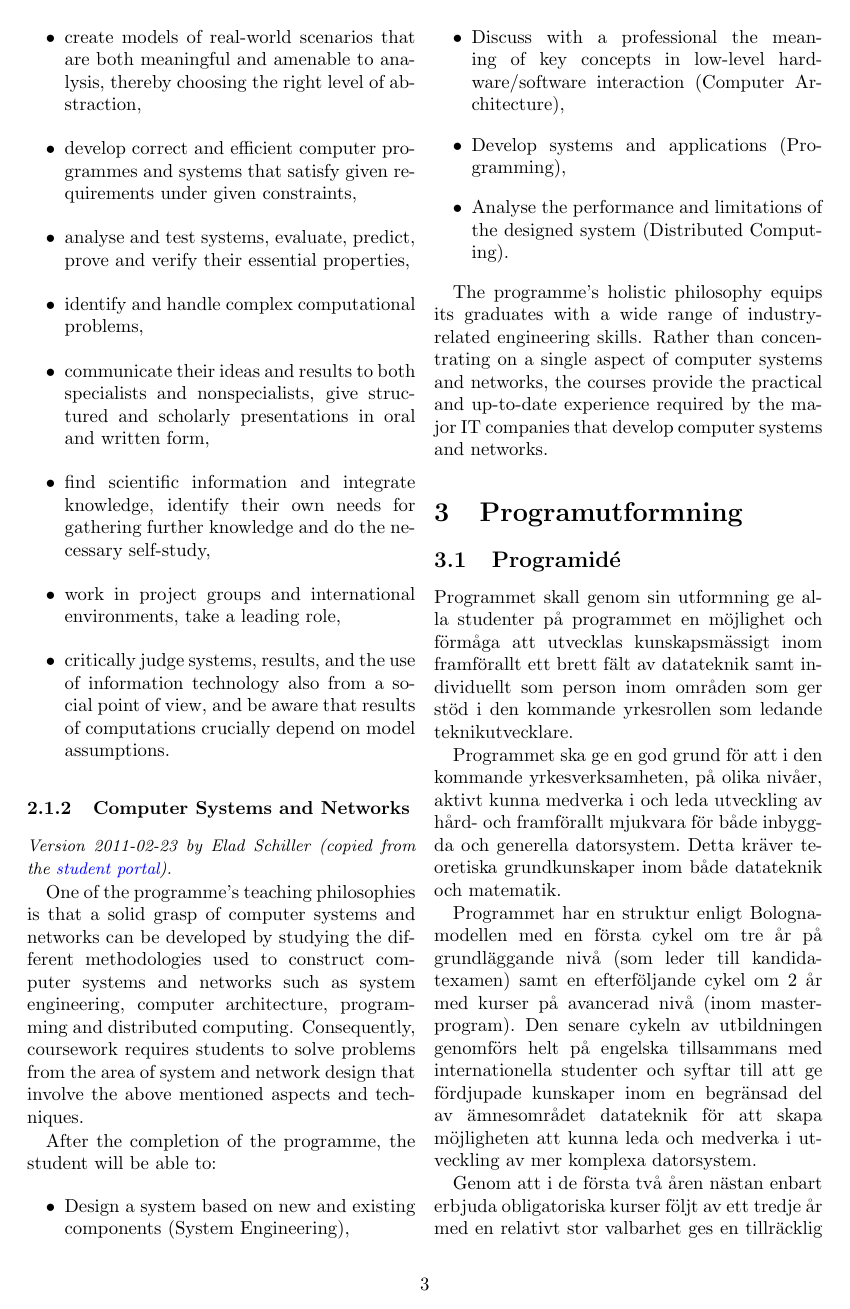
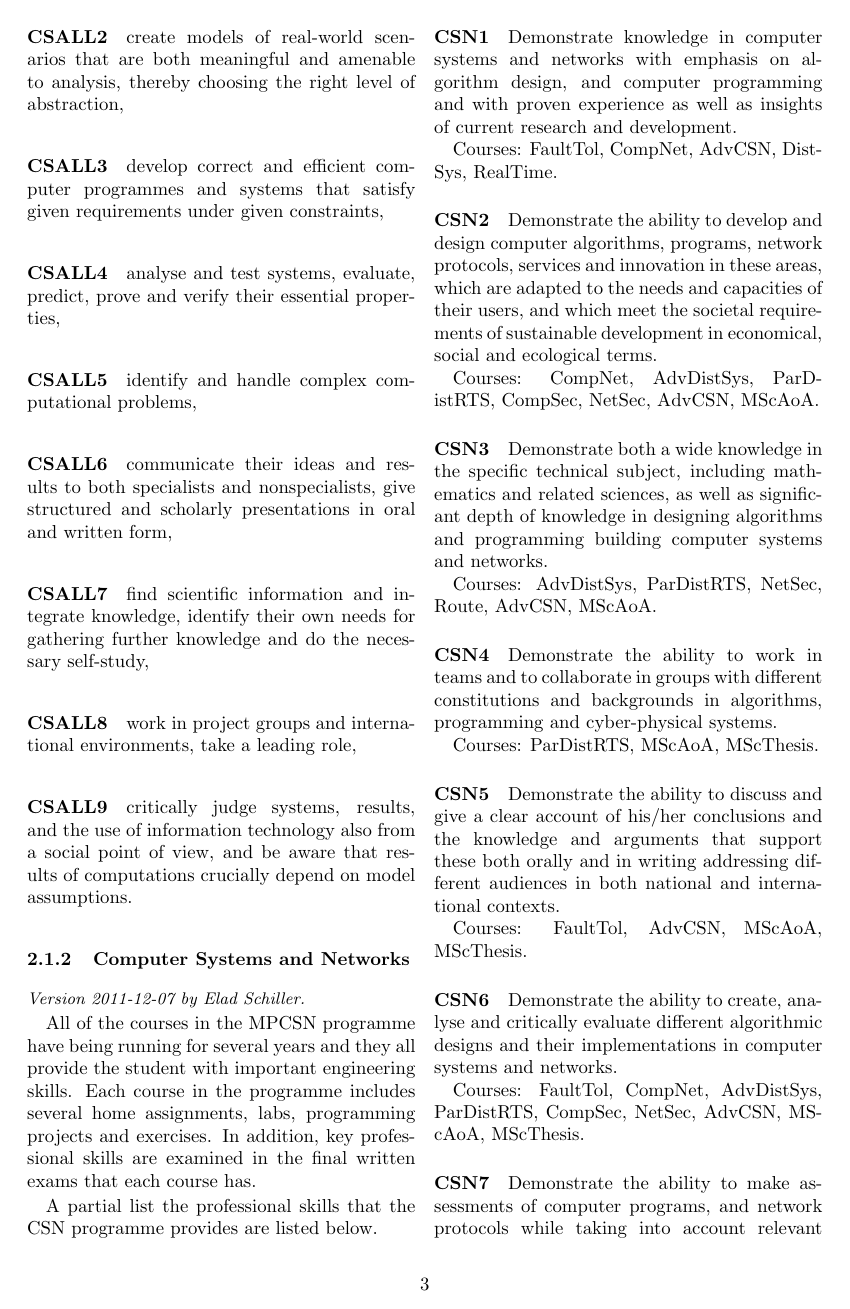
Before and after one commit to patrikja/PAD, a LaTeX document (Programbeskrivning/TKDAT_programbeskrivning_Datateknik_Chalmers.tex, which reads Programbeskrivning/Goals_Chalmers_MPALG.tex, Programbeskrivning/Goals_Chalmers_MPCSN.tex): page 3 of 6 before the commit and page 3 of 7 after it. Compiled offline with pdfLaTeX.

Commit message:
MPCSN description and goals updated

```diff
--- a/Programbeskrivning/Goals_Chalmers_MPALG.tex
+++ b/Programbeskrivning/Goals_Chalmers_MPALG.tex
@@ -22,23 +22,22 @@ After completion of their studies, the students will be able to
   foundations of computing, to computational problems appearing, e.g.,
   in industry and the public sector, thereby taking into account
   aspects like tractability, complexity, correctness, and security,
-\item create models of real-world scenarios that are both meaningful
+\paragraph{CSALL2} create models of real-world scenarios that are both meaningful
   and amenable to analysis, thereby choosing the right level of
   abstraction,
-\item develop correct and efficient computer programmes and systems
+\paragraph{CSALL3} develop correct and efficient computer programmes and systems
   that satisfy given requirements under given constraints,
-\item analyse and test systems, evaluate, predict, prove and verify
+\paragraph{CSALL4} analyse and test systems, evaluate, predict, prove and verify
   their essential properties,
-\item identify and handle complex computational problems,
-\item communicate their ideas and results to both specialists and
+\paragraph{CSALL5} identify and handle complex computational problems,
+\paragraph{CSALL6} communicate their ideas and results to both specialists and
   nonspecialists, give structured and scholarly presentations in oral
   and written form,
-\item find scientific information and integrate knowledge, identify
+\paragraph{CSALL7} find scientific information and integrate knowledge, identify
   their own needs for gathering further knowledge and do the necessary
   self-study,
-\item work in project groups and international environments, take a
+\paragraph{CSALL8} work in project groups and international environments, take a
   leading role,
-\item critically judge systems, results, and the use of information
+\paragraph{CSALL9} critically judge systems, results, and the use of information
   technology also from a social point of view, and be aware that
   results of computations crucially depend on model assumptions.
-\end{itemize}
--- a/Programbeskrivning/Goals_Chalmers_MPCSN.tex
+++ b/Programbeskrivning/Goals_Chalmers_MPCSN.tex
@@ -1,29 +1,61 @@
-\meta{Version 2011-02-23 by Elad Schiller (copied from the
-  \href{https://www.student.chalmers.se/sp/program?program_id=814}{student
-    portal}).}
+\meta{Version 2011-12-07 by Elad Schiller.}
 
-One of the programme's teaching philosophies is that a solid grasp of
-computer systems and networks can be developed by studying the
-different methodologies used to construct computer systems and
-networks such as system engineering, computer architecture,
-programming and distributed computing. Consequently, course\-work
-requires students to solve problems from the area of system and
-network design that involve the above mentioned aspects and techniques.
+All of the courses in the MPCSN programme have being running for
+several years and they all provide the student with important
+engineering skills. Each course in the programme includes several home
+assignments, labs, programming projects and exercises. In addition,
+key professional skills are examined in the final written exams that
+each course has.
 
-After the completion of the programme, the student will be able to:
-\begin{itemize}
-\item Design a system based on new and existing components (System
-  Engineering),
-\item Discuss with a professional the meaning of key concepts in
-  low-level hardware/software interaction (Computer Architecture),
-\item Develop systems and applications (Programming),
-\item Analyse the performance and limitations of the designed system
-  (Distributed Computing).
-\end{itemize}
+A partial list the professional skills that the CSN programme provides
+are listed below.
 
-%Is there really a "holistic philosophy" in this programme? What does that mean?
-The programme's holistic philosophy equips its graduates with a wide
-range of industry-related engineering skills. Rather than
-concentrating on a single aspect of computer systems and networks, the
-courses provide the practical and up-to-date experience required by
-the major IT companies that develop computer systems and networks.
+\paragraph{CSN1} Demonstrate knowledge in computer systems and
+networks with emphasis on algorithm design, and computer programming
+and with proven experience as well as insights of current research and
+development.
+
+Courses: FaultTol, CompNet, AdvCSN, DistSys, RealTime.
+
+\paragraph{CSN2} Demonstrate the ability to develop and design
+computer algorithms, programs, network protocols, services and
+innovation in these areas, which are adapted to the needs and
+capacities of their users, and which meet the societal requirements of
+sustainable development in economical, social and ecological terms.
+
+Courses: CompNet, AdvDistSys, ParDistRTS, CompSec, NetSec, AdvCSN,
+MScAoA.
+
+\paragraph{CSN3} Demonstrate both a wide knowledge in the specific
+technical subject, including mathematics and related sciences, as well
+as significant depth of knowledge in designing algorithms and
+programming building computer systems and networks.
+
+Courses: AdvDistSys, ParDistRTS, NetSec, Route, AdvCSN, MScAoA.
+
+\paragraph{CSN4} Demonstrate the ability to work in teams and to
+collaborate in groups with different constitutions and backgrounds in
+algorithms, programming and cyber-physical systems.
+
+Courses: ParDistRTS, MScAoA, MScThesis.
+
+\paragraph{CSN5} Demonstrate the ability to discuss and give a clear
+account of his/her conclusions and the knowledge and arguments that
+support these both orally and in writing addressing different
+audiences in both national and international contexts.
+
+Courses: FaultTol, AdvCSN, MScAoA, MScThesis.
+
+\paragraph{CSN6} Demonstrate the ability to create, analyse and
+critically evaluate different algorithmic designs and their
+implementations in computer systems and networks.
+
+Courses: FaultTol, CompNet, AdvDistSys, ParDistRTS, CompSec, NetSec,
+AdvCSN, MScAoA, MScThesis.
+
+\paragraph{CSN7} Demonstrate the ability to make assessments of
+computer programs, and network protocols while taking into account
+relevant analytical, societal and ethical aspects and show awareness
+of ethical aspects on research and development, and to demonstrate
+insights of the potential and limitations of computer and networks
+technologies.
```
Also changed, not shown: Programbeskrivning/TKDAT_programbeskrivning_Datateknik_Chalmers.tex (+1 -1 lines), Programbeskrivning/Goals_Chalmers_MPALG.tex (4 more changed lines), Programbeskrivning/Goals_Chalmers_MPCSN.tex (62 more changed lines).
